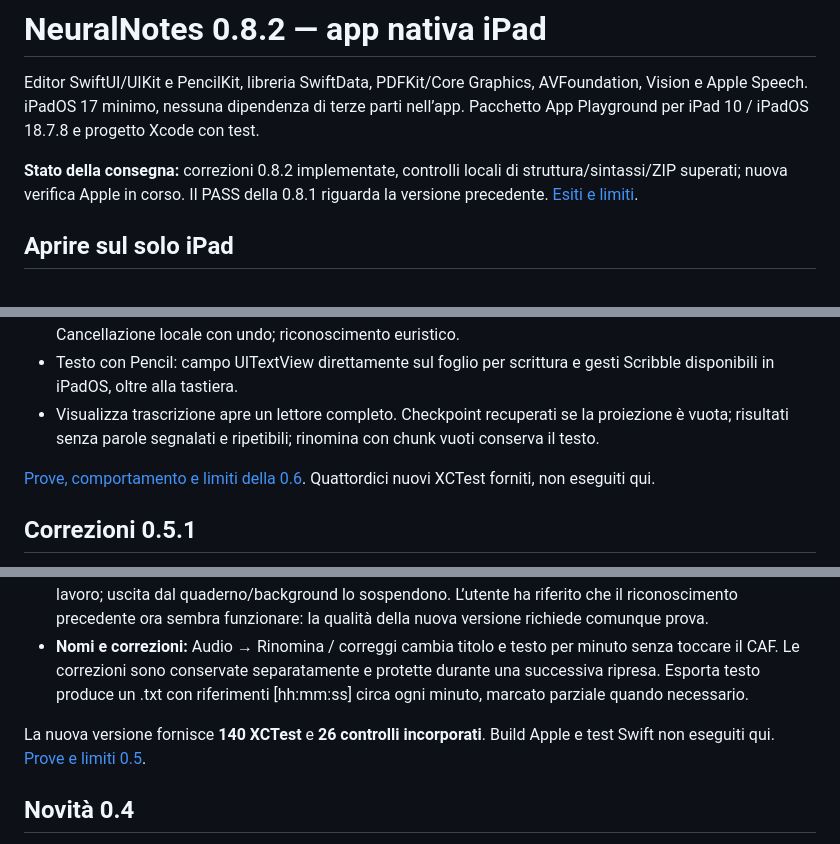
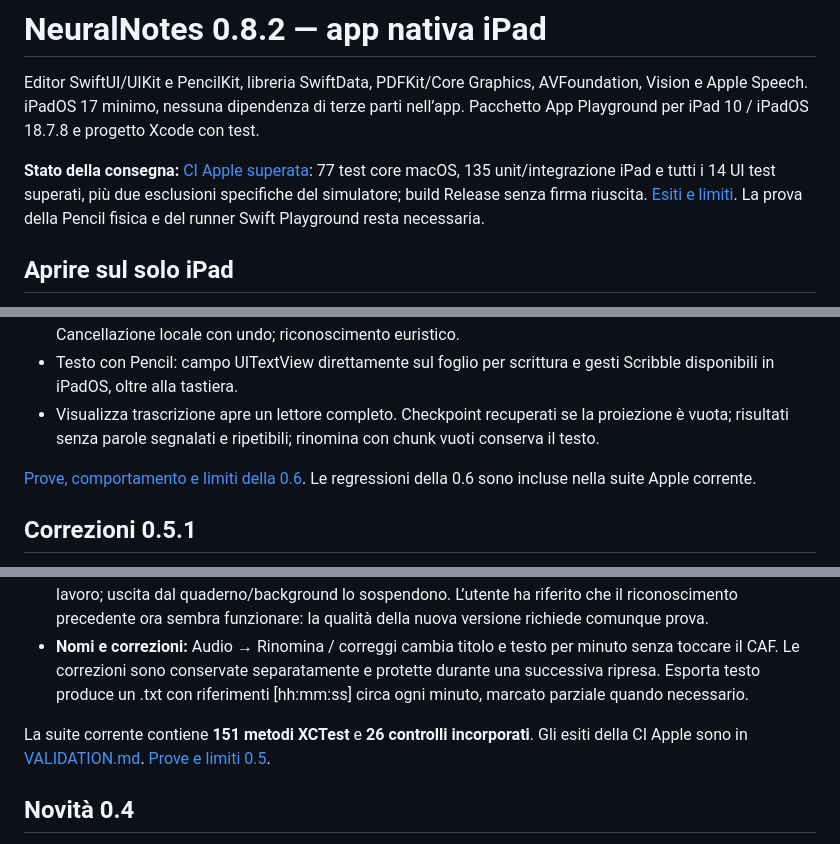
Before and after one commit to sminikiller/NeuralNotes, a Markdown page: README.md, 3 parts joined by grey strips. Drawn GitHub-style.

Commit message:
Record passing Apple validation for 0.8.2 delivery [skip ci]

```diff
--- a/README.md
+++ b/README.md
@@ -3,7 +3,7 @@
 
 Editor SwiftUI/UIKit e PencilKit, libreria SwiftData, PDFKit/Core Graphics, AVFoundation, Vision e Apple Speech. iPadOS 17 minimo, nessuna dipendenza di terze parti nell’app. Pacchetto App Playground per iPad 10 / iPadOS 18.7.8 e progetto Xcode con test.
 
-**Stato della consegna:** correzioni 0.8.2 implementate, controlli locali di struttura/sintassi/ZIP superati; nuova verifica Apple in corso. Il PASS della 0.8.1 riguarda la versione precedente. [Esiti e limiti](docs/VALIDATION.md).
+**Stato della consegna:** [CI Apple superata](https://github.com/sminikiller/NeuralNotes/actions/runs/39433258233): 77 test core macOS, 135 unit/integrazione iPad e tutti i 14 UI test superati, più due esclusioni specifiche del simulatore; build Release senza firma riuscita. [Esiti e limiti](docs/VALIDATION.md). La prova della Pencil fisica e del runner Swift Playground resta necessaria.
 
 ## Aprire sul solo iPad
 
@@ -47,7 +47,7 @@ Rimosso il secondo contenitore scorrevole introdotto nella 0.6. Il canvas princi
 - Testo con Pencil: campo UITextView direttamente sul foglio per scrittura e gesti Scribble disponibili in iPadOS, oltre alla tastiera.
 - Visualizza trascrizione apre un lettore completo. Checkpoint recuperati se la proiezione è vuota; risultati senza parole segnalati e ripetibili; rinomina con chunk vuoti conserva il testo.
 
-[Prove, comportamento e limiti della 0.6](docs/TESTING_0_6.md). Quattordici nuovi XCTest forniti, non eseguiti qui.
+[Prove, comportamento e limiti della 0.6](docs/TESTING_0_6.md). Le regressioni della 0.6 sono incluse nella suite Apple corrente.
 
 ## Correzioni 0.5.1
 
@@ -63,7 +63,7 @@ Registrazione senza pausa automatica passando in background, modalità audio dic
 - **Trascrizioni:** continua a usare Apple Speech on-device, ora con blocchi di 45 s, checkpoint persistenti, avanzamento, pausa/ripresa e un retry del blocco fallito. Chiudere il pannello per scrivere non cancella il lavoro; uscita dal quaderno/background lo sospendono. L’utente ha riferito che il riconoscimento precedente ora sembra funzionare: la qualità della nuova versione richiede comunque prova.
 - **Nomi e correzioni:** Audio → Rinomina / correggi cambia titolo e testo per minuto senza toccare il CAF. Le correzioni sono conservate separatamente e protette durante una successiva ripresa. Esporta testo produce un .txt con riferimenti [hh:mm:ss] circa ogni minuto, marcato parziale quando necessario.
 
-La nuova versione fornisce **140 XCTest** e **26 controlli incorporati**. Build Apple e test Swift non eseguiti qui. [Prove e limiti 0.5](docs/TESTING_0_5.md).
+La suite corrente contiene **151 metodi XCTest** e **26 controlli incorporati**. Gli esiti della CI Apple sono in [VALIDATION.md](docs/VALIDATION.md). [Prove e limiti 0.5](docs/TESTING_0_5.md).
 
 ## Novità 0.4
 
```
Also changed, not shown: docs/ACCEPTANCE.md (+1 -1 lines), docs/VALIDATION.md (+16 -2 lines).
